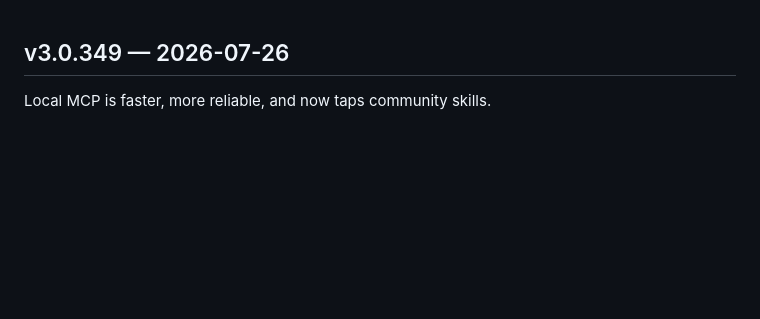
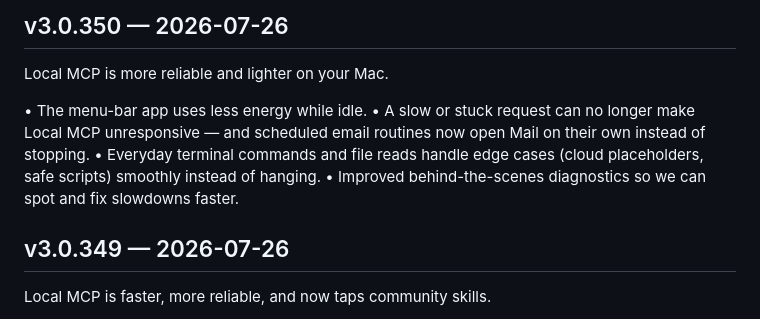
Before and after one commit to lanchuske/local-mcp-releases, a Markdown page: CHANGELOG.md, the part around the change. Rendered like a GitHub page; blank space fills up the shorter version.

Commit message:
chore(release): v3.0.350

```diff
--- a/CHANGELOG.md
+++ b/CHANGELOG.md
@@ -1,3 +1,12 @@
+## v3.0.350 — 2026-07-26
+
+Local MCP is more reliable and lighter on your Mac.
+
+• The menu-bar app uses less energy while idle.
+• A slow or stuck request can no longer make Local MCP unresponsive — and scheduled email routines now open Mail on their own instead of stopping.
+• Everyday terminal commands and file reads handle edge cases (cloud placeholders, safe scripts) smoothly instead of hanging.
+• Improved behind-the-scenes diagnostics so we can spot and fix slowdowns faster.
+
 ## v3.0.349 — 2026-07-26
 
 Local MCP is faster, more reliable, and now taps community skills.
```
